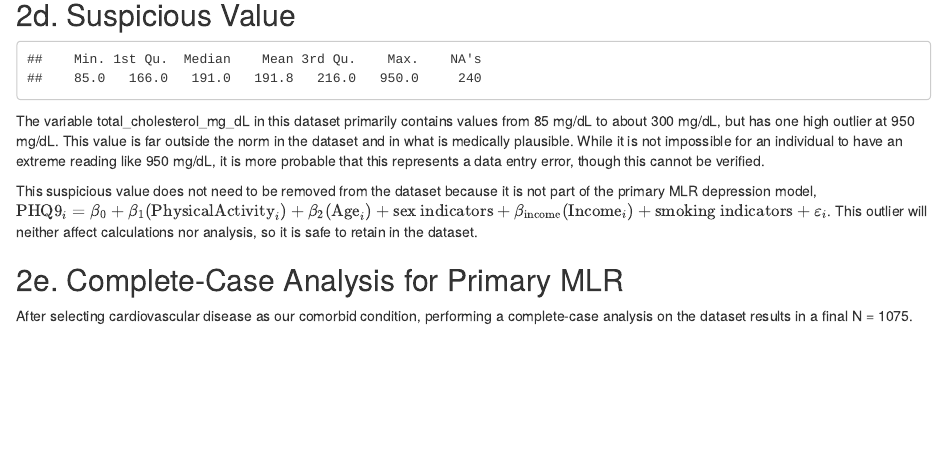
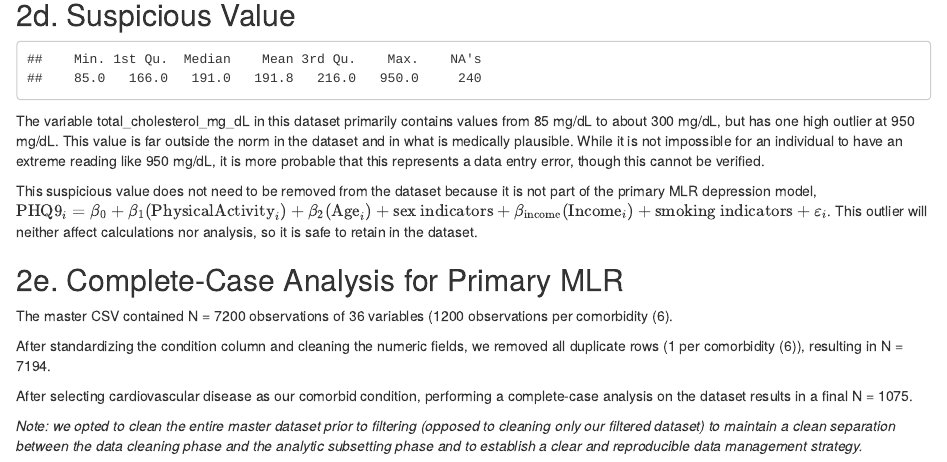
Before and after one commit to raquelgxnzalez/PUBH551_Group2_Project_Fall2026, an R Markdown document (R/Project.Rmd): the page in a window 1100 px wide, from 2120 px down. Rendered offline with R 4.5, knitr and Pandoc, with nearby package versions.

Commit message:
quick look-over, grammar editing

````diff
--- a/R/Project.Rmd
+++ b/R/Project.Rmd
@@ -201,4 +202,10 @@ analytic_data <- data %>%
 write_csv(analytic_data, "../data/cleaned_analytic_data.csv")
 ```
 
+The master CSV contained N = 7200 observations of 36 variables (1200 observations per comorbidity (6).
+
+After standardizing the condition column and cleaning the numeric fields, we removed all duplicate rows (1 per comorbidity (6)), resulting in N = 7194.
+
 After selecting cardiovascular disease as our comorbid condition, performing a complete-case analysis on the dataset results in a final N = 1075.
+
+*Note: we opted to clean the entire master dataset prior to filtering (opposed to cleaning only our filtered dataset) to maintain a clean separation between the data cleaning phase and the analytic subsetting phase and to establish a clear and reproducible data management strategy.*
````
Also changed, not shown: R/Project.Rmd (1 more changed lines).
